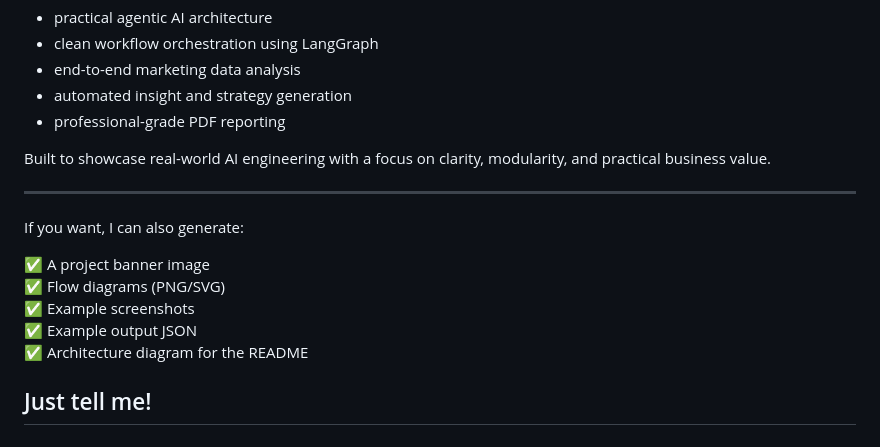
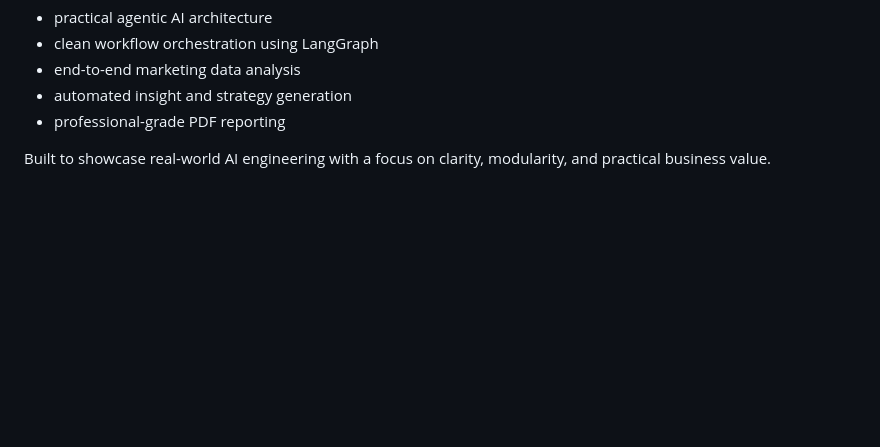
Before and after one commit to MayureshKhot/marketing-analyst-agent, a Markdown page: README.md, the part around the change. GitHub-like rendering; blank space fills up the shorter version.

```diff
--- a/README.md
+++ b/README.md
@@ -199,16 +199,3 @@ This project demonstrates:
 * professional-grade PDF reporting
 
 Built to showcase real-world AI engineering with a focus on clarity, modularity, and practical business value.
-
-
----
-If you want, I can also generate:
-
-✅ A project banner image
-✅ Flow diagrams (PNG/SVG)
-✅ Example screenshots
-✅ Example output JSON
-✅ Architecture diagram for the README
-
-Just tell me!
----
```
